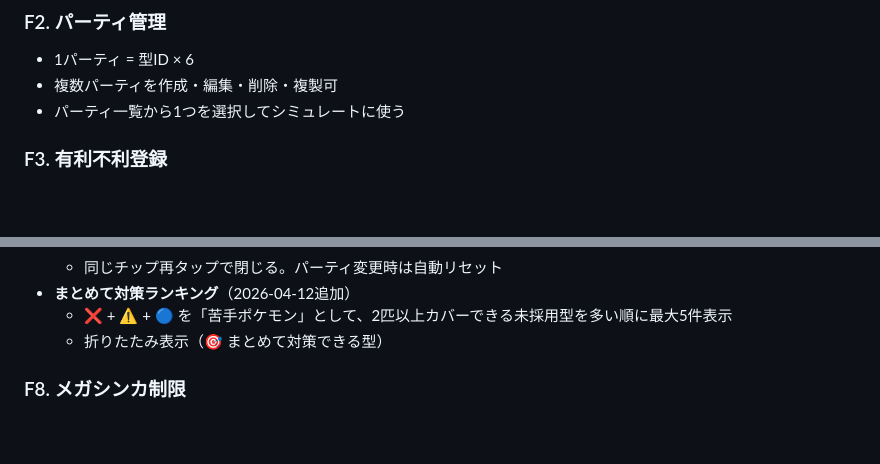
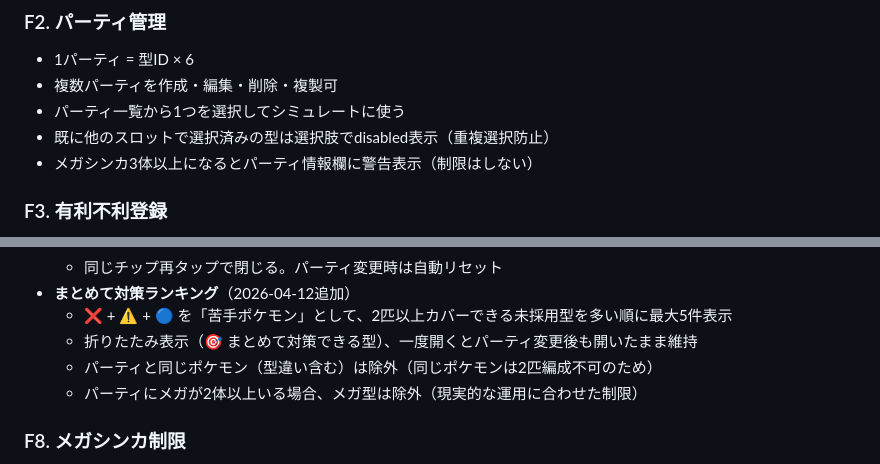
Before and after one commit to otowa0go/poke, a Markdown page: docs/基本仕様書.md, 2 parts joined by grey strips. Drawn GitHub-style; blank space fills up the shorter version.

Commit message:
Update 実装計画_v2 and 基本仕様書 for 要望4・5
Co-Authored-By: Claude Sonnet 4.6 <noreply@anthropic.com>

```diff
--- a/docs/基本仕様書.md
+++ b/docs/基本仕様書.md
@@ -42,6 +42,8 @@
 - 1パーティ = 型ID × 6
 - 複数パーティを作成・編集・削除・複製可
 - パーティ一覧から1つを選択してシミュレートに使う
+- 既に他のスロットで選択済みの型は選択肢でdisabled表示（重複選択防止）
+- メガシンカ3体以上になるとパーティ情報欄に警告表示（制限はしない）
 
 ### F3. 有利不利登録
 - ポケモン型ごとに、使用可能ポケモン全種に対して ○/△/× を登録
@@ -122,7 +124,9 @@
   - 同じチップ再タップで閉じる。パーティ変更時は自動リセット
 - **まとめて対策ランキング**（2026-04-12追加）
   - ❌ + ⚠️ + 🔵 を「苦手ポケモン」として、2匹以上カバーできる未採用型を多い順に最大5件表示
-  - 折りたたみ表示（🎯 まとめて対策できる型）
+  - 折りたたみ表示（🎯 まとめて対策できる型）、一度開くとパーティ変更後も開いたまま維持
+  - パーティと同じポケモン（型違い含む）は除外（同じポケモンは2匹編成不可のため）
+  - パーティにメガが2体以上いる場合、メガ型は除外（現実的な運用に合わせた制限）
 
 ### F8. メガシンカ制限
 - 選出シミュレータのコンボ評価時、1組み合わせにつきメガシンカポケモンは1匹まで
```
Also changed, not shown: docs/実装計画_v2.md (+6 -1 lines).
